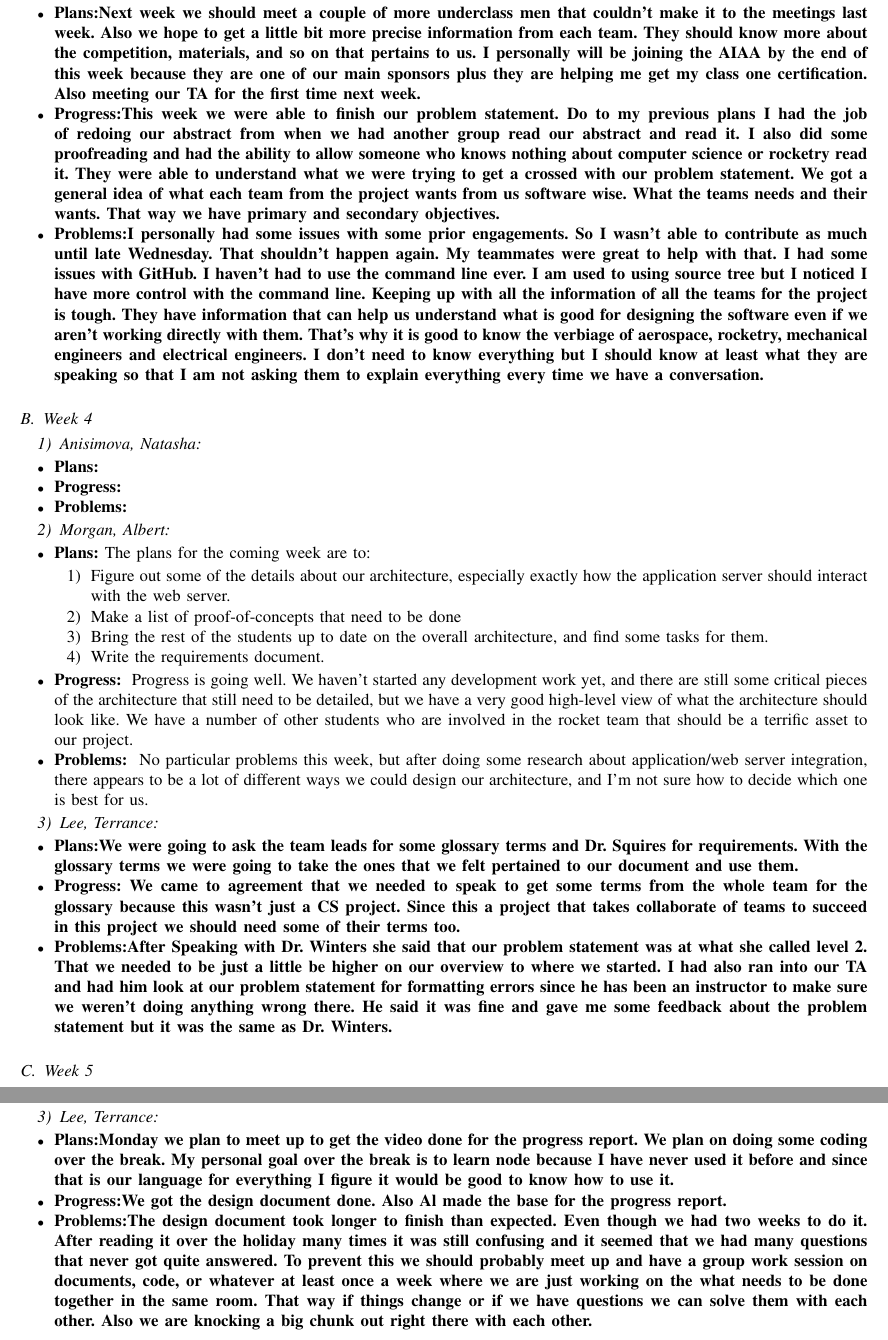
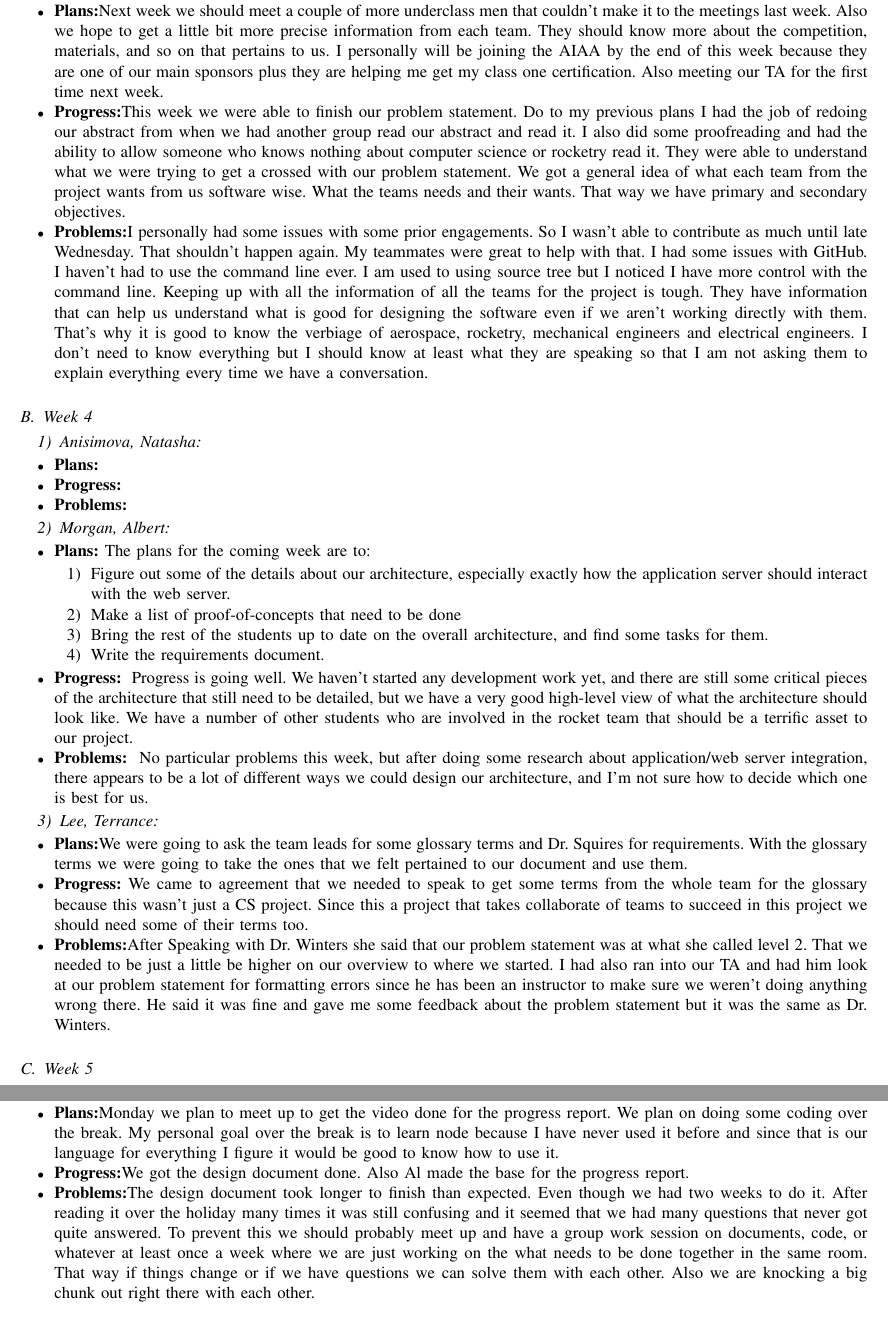
Before and after one commit to 100k-rocketry/groundstation, a LaTeX paper (doc/progress/progress-1.tex): two parts of pages 4 and 8 of 8, joined at a grey line, cut so that both start at the same text. Compiled offline with pdfLaTeX; a missing font is replaced by an installed copy or a similar font; a LaTeX package or settings file that is missing is left out.

Commit message:
format update to Terrance's weeks

```diff
--- a/doc/progress/progress-1.tex
+++ b/doc/progress/progress-1.tex
@@ -191,9 +191,9 @@ Git is an amazing tool, but it does not excel in fast, remote, simultaneous coll
 \end{itemize}
 \subsubsection{Lee, Terrance}
 \begin{itemize}
-	\item \textbf{Plans:Next week we should meet a couple of more underclass men that couldn't make it to the meetings last week. Also we hope to get a little bit more precise information from each team. They should know more about the competition, materials, and so on that pertains to us. I personally will be joining the AIAA by the end of this week because they are one of our main sponsors plus they are helping me get my class one certification. Also meeting our TA for the first time next week.}
-	\item \textbf{Progress:This week we were able to finish our problem statement. Do to my previous plans I had the job of redoing our abstract from when we had another group read our abstract and read it. I also did some proofreading and had the ability to allow someone who knows nothing about computer science or rocketry read it. They were able to understand what we were trying to get a crossed with our problem statement. We got a general idea of what each team from the project wants from us software wise. What the teams needs and their wants. That way we have primary and secondary objectives.}
-	\item \textbf{Problems:I personally had some issues with some prior engagements. So I wasn't able to contribute as much until late Wednesday. That shouldn't happen again. My teammates were great to help with that. I had some issues with GitHub. I haven't had to use the command line ever. I am used to using source tree but I noticed I have more control with the command line. Keeping up with all the information of all the teams for the project is tough. They have information that can help us understand what is good for designing the software even if we aren't working directly with them. That's why it is good to know the verbiage of aerospace, rocketry, mechanical engineers and electrical engineers. I don't need to know everything but I should know at least what they are speaking so that I am not asking them to explain everything every time we have a conversation.}
+	\item \textbf{Plans:}Next week we should meet a couple of more underclass men that couldn't make it to the meetings last week. Also we hope to get a little bit more precise information from each team. They should know more about the competition, materials, and so on that pertains to us. I personally will be joining the AIAA by the end of this week because they are one of our main sponsors plus they are helping me get my class one certification. Also meeting our TA for the first time next week.
+	\item \textbf{Progress:}This week we were able to finish our problem statement. Do to my previous plans I had the job of redoing our abstract from when we had another group read our abstract and read it. I also did some proofreading and had the ability to allow someone who knows nothing about computer science or rocketry read it. They were able to understand what we were trying to get a crossed with our problem statement. We got a general idea of what each team from the project wants from us software wise. What the teams needs and their wants. That way we have primary and secondary objectives.
+	\item \textbf{Problems:}I personally had some issues with some prior engagements. So I wasn't able to contribute as much until late Wednesday. That shouldn't happen again. My teammates were great to help with that. I had some issues with GitHub. I haven't had to use the command line ever. I am used to using source tree but I noticed I have more control with the command line. Keeping up with all the information of all the teams for the project is tough. They have information that can help us understand what is good for designing the software even if we aren't working directly with them. That's why it is good to know the verbiage of aerospace, rocketry, mechanical engineers and electrical engineers. I don't need to know everything but I should know at least what they are speaking so that I am not asking them to explain everything every time we have a conversation.
 \end{itemize}
 \subsection{Week 4}
 \subsubsection{Anisimova, Natasha}
@@ -220,9 +220,9 @@ Git is an amazing tool, but it does not excel in fast, remote, simultaneous coll
 \end{itemize}
 \subsubsection{Lee, Terrance}
 \begin{itemize}
-	\item \textbf{Plans:We were going to ask the team leads for some glossary terms and Dr. Squires for requirements. With the glossary terms we were going to take the ones that we felt pertained to our document and use them.}
-	\item \textbf{Progress: We came to agreement that we needed to speak to get some terms from the whole team for the glossary because this wasn't just a CS project. Since this a project that takes collaborate of teams to succeed in this project we should need some of their terms too.}
-	\item \textbf{Problems:After Speaking with Dr. Winters she said that our problem statement was at what she called level 2. That we needed to be just a little be higher on our overview to where we started. I had also ran into our TA and had him look at our problem statement for formatting errors since he has been an instructor to make sure we weren't doing anything wrong there. He said it was fine and gave me some feedback about the problem statement but it was the same as Dr. Winters.}
+	\item \textbf{Plans:}We were going to ask the team leads for some glossary terms and Dr. Squires for requirements. With the glossary terms we were going to take the ones that we felt pertained to our document and use them.
+	\item \textbf{Progress:} We came to agreement that we needed to speak to get some terms from the whole team for the glossary because this wasn't just a CS project. Since this a project that takes collaborate of teams to succeed in this project we should need some of their terms too.
+	\item \textbf{Problems:}After Speaking with Dr. Winters she said that our problem statement was at what she called level 2. That we needed to be just a little be higher on our overview to where we started. I had also ran into our TA and had him look at our problem statement for formatting errors since he has been an instructor to make sure we weren't doing anything wrong there. He said it was fine and gave me some feedback about the problem statement but it was the same as Dr. Winters.
 \end{itemize}
 \subsection{Week 5}
 \subsubsection{Anisimova, Natasha}
@@ -362,10 +362,10 @@ Git is an amazing tool, but it does not excel in fast, remote, simultaneous coll
 \end{itemize}
 \subsubsection{Lee, Terrance}
 \begin{itemize}
-	\item \textbf{Plans:Monday we plan to meet up to get the video done for the progress report.
-We plan on doing some coding over the break. My personal goal over the break is to learn node because I have never used it before and since that is our language for everything I figure it would be good to know how to use it.}
-	\item \textbf{Progress:We got the design document done. Also Al made the base for the progress report.}
-	\item \textbf{Problems:The design document took longer to finish than expected. Even though we had two weeks to do it. After reading it over the holiday many times it was still confusing and it seemed that we had many questions that never got quite answered. To prevent this we should probably meet up and have a group work session on documents, code, or whatever at least once a week where we are just working on the what needs to be done together in the same room. That way if things change or if we have questions we can solve them with each other. Also we are knocking a big chunk out right there with each other.}
+	\item \textbf{Plans:}Monday we plan to meet up to get the video done for the progress report.
+We plan on doing some coding over the break. My personal goal over the break is to learn node because I have never used it before and since that is our language for everything I figure it would be good to know how to use it.
+	\item \textbf{Progress:}We got the design document done. Also Al made the base for the progress report.
+	\item \textbf{Problems:}The design document took longer to finish than expected. Even though we had two weeks to do it. After reading it over the holiday many times it was still confusing and it seemed that we had many questions that never got quite answered. To prevent this we should probably meet up and have a group work session on documents, code, or whatever at least once a week where we are just working on the what needs to be done together in the same room. That way if things change or if we have questions we can solve them with each other. Also we are knocking a big chunk out right there with each other.
 \end{itemize}
 
 
```
Also changed, not shown: doc/progress/progress-1.tex (30 more changed lines).
